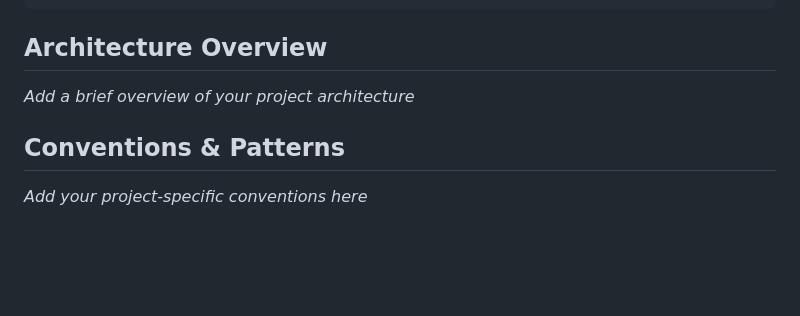
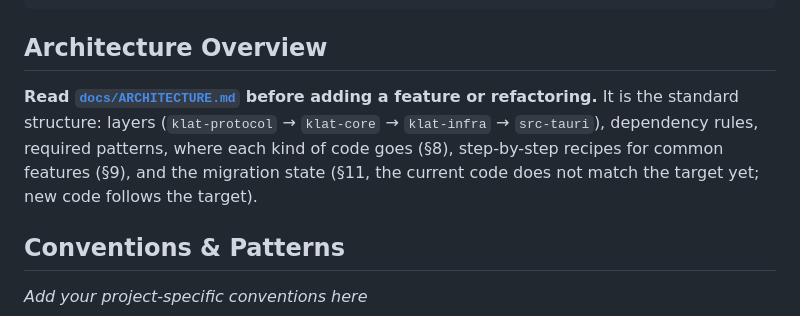
Before and after one commit to Meow-Knight/KClat, a Markdown page: CLAUDE.md, the part around the change. GitHub-like rendering; blank space fills up the shorter version.

```diff
--- a/CLAUDE.md
+++ b/CLAUDE.md
@@ -70,7 +70,10 @@ _Add your build and test commands here_
 
 ## Architecture Overview
 
-_Add a brief overview of your project architecture_
+**Read [`docs/ARCHITECTURE.md`](docs/ARCHITECTURE.md) before adding a feature or refactoring.** It is the
+standard structure: layers (`klat-protocol` → `klat-core` → `klat-infra` → `src-tauri`), dependency rules, required
+patterns, where each kind of code goes (§8), step-by-step recipes for common features (§9), and the migration state
+(§11, the current code does not match the target yet; new code follows the target).
 
 ## Conventions & Patterns
 
```
Also changed, not shown: AGENTS.md (+3 -0 lines), docs/ARCHITECTURE.md (added, +527 -0 lines).
